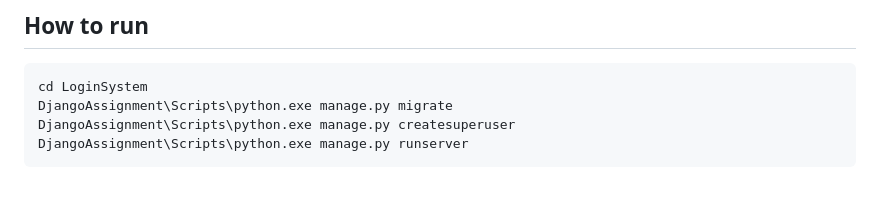
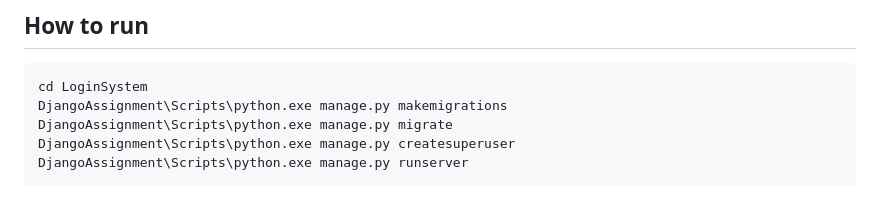
Before and after one commit to NijaraRoy/DjangoProject, a Markdown page: README.md, the part around the change. Rendered like a GitHub page.

````diff
--- a/README.md
+++ b/README.md
@@ -113,6 +113,7 @@ protection instead.
 
 ```bash
 cd LoginSystem
+DjangoAssignment\Scripts\python.exe manage.py makemigrations
 DjangoAssignment\Scripts\python.exe manage.py migrate
 DjangoAssignment\Scripts\python.exe manage.py createsuperuser
 DjangoAssignment\Scripts\python.exe manage.py runserver
````
